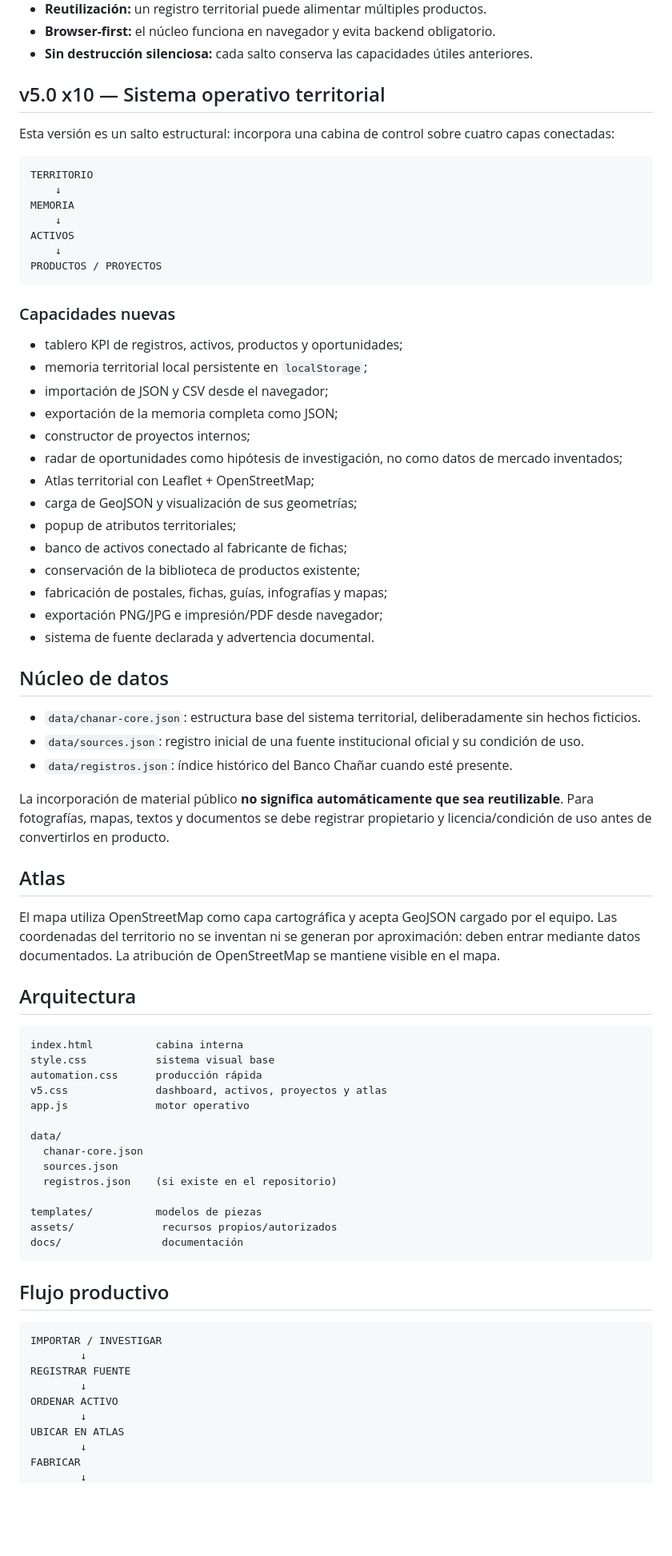
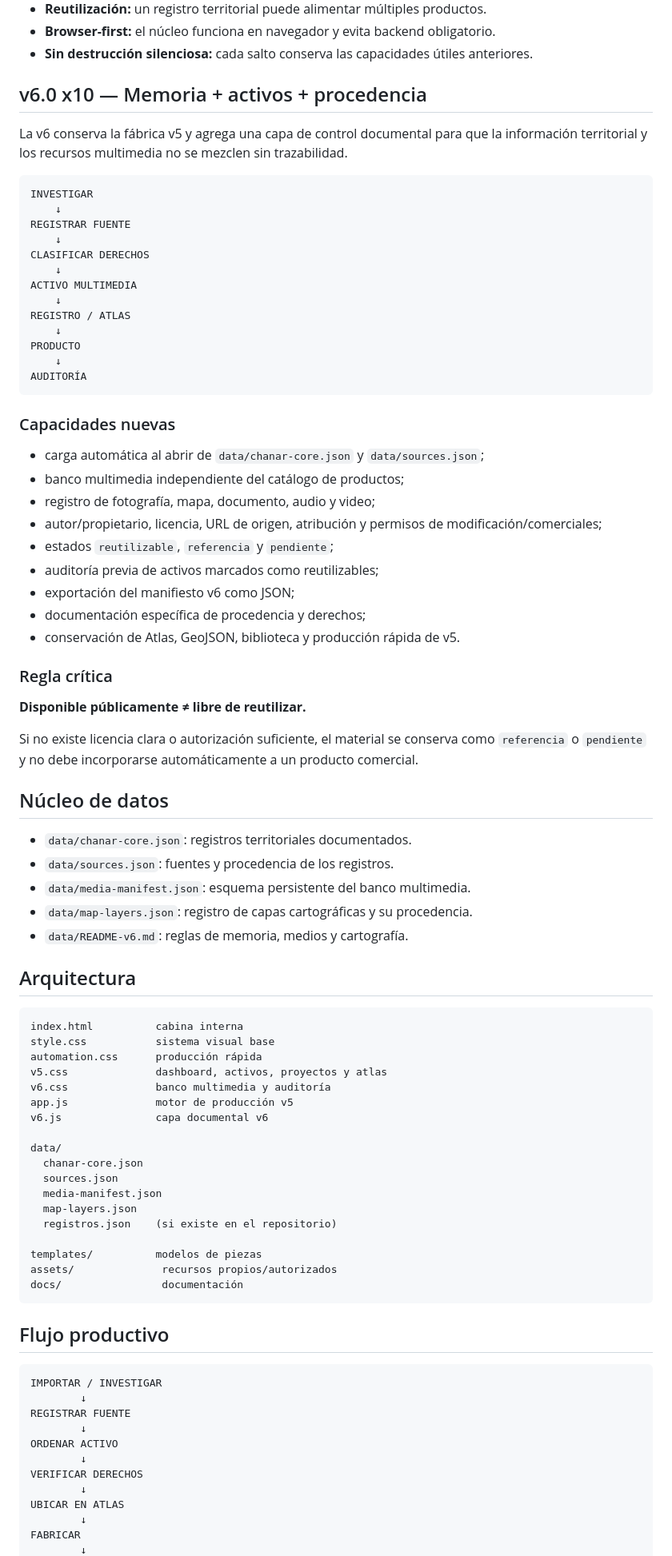
Before and after one commit to eliasmartinezcultural-glitch/fabrica-chanar, a Markdown page: README.md, the part around one of its changes. Shown at 80% size. Rendered like a GitHub page; blank space fills up the shorter version.

Commit message:
Fábrica Chañar v6: actualizar documentación del salto multimedia y de procedencia

````diff
--- a/README.md
+++ b/README.md
@@ -11,48 +11,51 @@ Sistema **interno de producción territorial de Ocarina Producciones** para inve
 - **Browser-first:** el núcleo funciona en navegador y evita backend obligatorio.
 - **Sin destrucción silenciosa:** cada salto conserva las capacidades útiles anteriores.
 
-## v5.0 x10 — Sistema operativo territorial
+## v6.0 x10 — Memoria + activos + procedencia
 
-Esta versión es un salto estructural: incorpora una cabina de control sobre cuatro capas conectadas:
+La v6 conserva la fábrica v5 y agrega una capa de control documental para que la información territorial y los recursos multimedia no se mezclen sin trazabilidad.
 
 ```text
-TERRITORIO
+INVESTIGAR
     ↓
-MEMORIA
+REGISTRAR FUENTE
     ↓
-ACTIVOS
+CLASIFICAR DERECHOS
     ↓
-PRODUCTOS / PROYECTOS
+ACTIVO MULTIMEDIA
+    ↓
+REGISTRO / ATLAS
+    ↓
+PRODUCTO
+    ↓
+AUDITORÍA
 ```
 
 ### Capacidades nuevas
 
-- tablero KPI de registros, activos, productos y oportunidades;
-- memoria territorial local persistente en `localStorage`;
-- importación de JSON y CSV desde el navegador;
-- exportación de la memoria completa como JSON;
-- constructor de proyectos internos;
-- radar de oportunidades como hipótesis de investigación, no como datos de mercado inventados;
-- Atlas territorial con Leaflet + OpenStreetMap;
-- carga de GeoJSON y visualización de sus geometrías;
-- popup de atributos territoriales;
-- banco de activos conectado al fabricante de fichas;
-- conservación de la biblioteca de productos existente;
-- fabricación de postales, fichas, guías, infografías y mapas;
-- exportación PNG/JPG e impresión/PDF desde navegador;
-- sistema de fuente declarada y advertencia documental.
+- carga automática al abrir de `data/chanar-core.json` y `data/sources.json`;
+- banco multimedia independiente del catálogo de productos;
+- registro de fotografía, mapa, documento, audio y video;
+- autor/propietario, licencia, URL de origen, atribución y permisos de modificación/comerciales;
+- estados `reutilizable`, `referencia` y `pendiente`;
+- auditoría previa de activos marcados como reutilizables;
+- exportación del manifiesto v6 como JSON;
+- documentación específica de procedencia y derechos;
+- conservación de Atlas, GeoJSON, biblioteca y producción rápida de v5.
+
+### Regla crítica
+
+**Disponible públicamente ≠ libre de reutilizar.**
+
+Si no existe licencia clara o autorización suficiente, el material se conserva como `referencia` o `pendiente` y no debe incorporarse automáticamente a un producto comercial.
 
 ## Núcleo de datos
 
-- `data/chanar-core.json`: estructura base del sistema territorial, deliberadamente sin hechos ficticios.
-- `data/sources.json`: registro inicial de una fuente institucional oficial y su condición de uso.
-- `data/registros.json`: índice histórico del Banco Chañar cuando esté presente.
-
-La incorporación de material público **no significa automáticamente que sea reutilizable**. Para fotografías, mapas, textos y documentos se debe registrar propietario y licencia/condición de uso antes de convertirlos en producto.
-
-## Atlas
-
-El mapa utiliza OpenStreetMap como capa cartográfica y acepta GeoJSON cargado por el equipo. Las coordenadas del territorio no se inventan ni se generan por aproximación: deben entrar mediante datos documentados. La atribución de OpenStreetMap se mantiene visible en el mapa.
+- `data/chanar-core.json`: registros territoriales documentados.
+- `data/sources.json`: fuentes y procedencia de los registros.
+- `data/media-manifest.json`: esquema persistente del banco multimedia.
+- `data/map-layers.json`: registro de capas cartográficas y su procedencia.
+- `data/README-v6.md`: reglas de memoria, medios y cartografía.
 
 ## Arquitectura
 
@@ -61,11 +64,15 @@ index.html          cabina interna
 style.css           sistema visual base
 automation.css      producción rápida
 v5.css              dashboard, activos, proyectos y atlas
-app.js              motor operativo
+v6.css              banco multimedia y auditoría
+app.js              motor de producción v5
+v6.js               capa documental v6
 
 data/
   chanar-core.json
   sources.json
+  media-manifest.json
+  map-layers.json
   registros.json    (si existe en el repositorio)
 
 templates/          modelos de piezas
@@ -82,6 +89,8 @@ REGISTRAR FUENTE
         ↓
 ORDENAR ACTIVO
         ↓
+VERIFICAR DERECHOS
+        ↓
 UBICAR EN ATLAS
         ↓
 FABRICAR
````
Also changed, not shown: other parts of README.md (+5 -3 lines).
